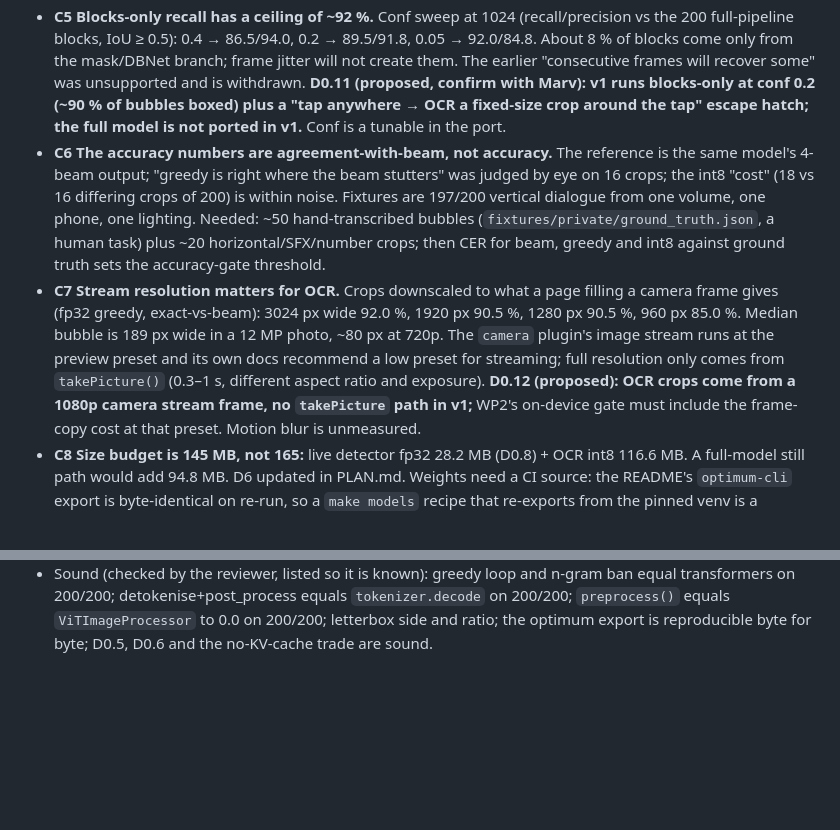
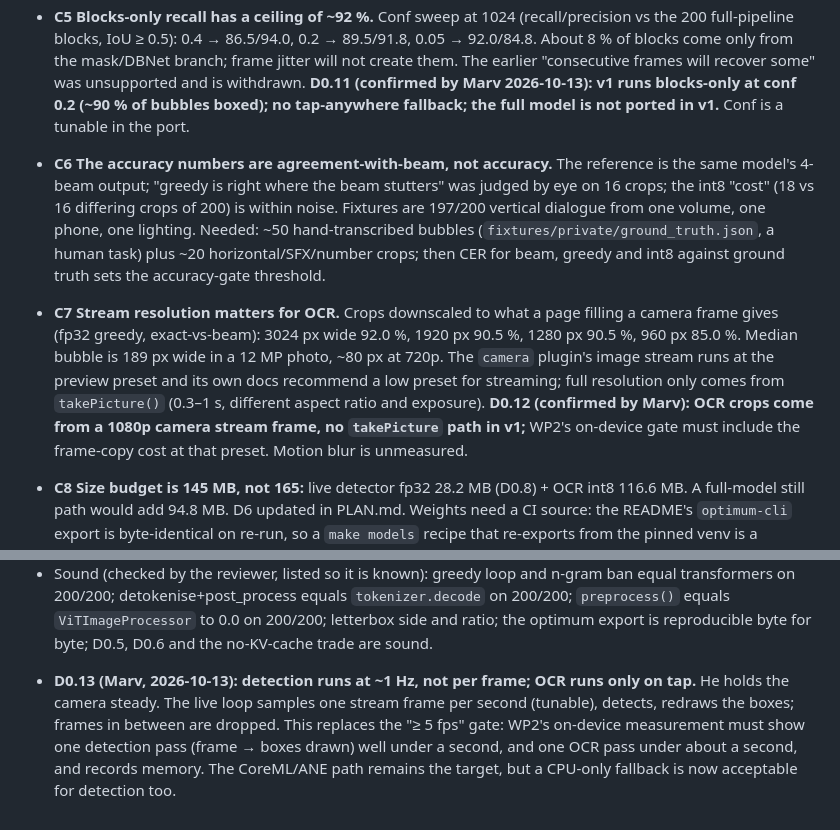
Before and after one commit to Onkyou/yomitanuki, a Markdown page: .claude/wp0/NOTES.md, 2 parts joined by grey strips. Rendered like a GitHub page; blank space fills up the shorter version.

Commit message:
Plan: D0.11/D0.12 confirmed, D0.13 detection at ~1 Hz, OCR on tap
Co-Authored-By: Claude Fable 5.1 <noreply@anthropic.com>

```diff
--- a/.claude/wp0/NOTES.md
+++ b/.claude/wp0/NOTES.md
@@ -124,9 +124,9 @@ Corrections to statements above. Where a correction changes a decision, the new
   200 full-pipeline blocks, IoU ≥ 0.5): 0.4 → 86.5/94.0, 0.2 → 89.5/91.8, 0.05 → 92.0/84.8. About 8 %
   of blocks come only from the mask/DBNet branch; frame jitter will not create them. The earlier
   "consecutive frames will recover some" was unsupported and is withdrawn.
-  **D0.11 (proposed, confirm with Marv): v1 runs blocks-only at conf 0.2 (~90 % of bubbles boxed)
-  plus a "tap anywhere → OCR a fixed-size crop around the tap" escape hatch; the full model is not
-  ported in v1.** Conf is a tunable in the port.
+  **D0.11 (confirmed by Marv 2026-10-13): v1 runs blocks-only at conf 0.2 (~90 % of bubbles
+  boxed); no tap-anywhere fallback; the full model is not ported in v1.** Conf is a tunable in the
+  port.
 - **C6 The accuracy numbers are agreement-with-beam, not accuracy.** The reference is the same
   model's 4-beam output; "greedy is right where the beam stutters" was judged by eye on 16 crops; the
   int8 "cost" (18 vs 16 differing crops of 200) is within noise. Fixtures are 197/200 vertical
@@ -138,7 +138,7 @@ Corrections to statements above. Where a correction changes a decision, the new
   85.0 %. Median bubble is 189 px wide in a 12 MP photo, ~80 px at 720p. The `camera` plugin's image
   stream runs at the preview preset and its own docs recommend a low preset for streaming; full
   resolution only comes from `takePicture()` (0.3–1 s, different aspect ratio and exposure).
-  **D0.12 (proposed): OCR crops come from a 1080p camera stream frame, no `takePicture` path in v1;**
+  **D0.12 (confirmed by Marv): OCR crops come from a 1080p camera stream frame, no `takePicture` path in v1;**
   WP2's on-device gate must include the frame-copy cost at that preset. Motion blur is unmeasured.
 - **C8 Size budget is 145 MB, not 165:** live detector fp32 28.2 MB (D0.8) + OCR int8 116.6 MB. A
   full-model still path would add 94.8 MB. D6 updated in PLAN.md. Weights need a CI source: the
@@ -176,3 +176,10 @@ Corrections to statements above. Where a correction changes a decision, the new
   transformers on 200/200; detokenise+post_process equals `tokenizer.decode` on 200/200;
   `preprocess()` equals `ViTImageProcessor` to 0.0 on 200/200; letterbox side and ratio; the
   optimum export is reproducible byte for byte; D0.5, D0.6 and the no-KV-cache trade are sound.
+
+- **D0.13 (Marv, 2026-10-13): detection runs at ~1 Hz, not per frame; OCR runs only on tap.** He
+  holds the camera steady. The live loop samples one stream frame per second (tunable), detects,
+  redraws the boxes; frames in between are dropped. This replaces the "≥ 5 fps" gate: WP2's
+  on-device measurement must show one detection pass (frame → boxes drawn) well under a second,
+  and one OCR pass under about a second, and records memory. The CoreML/ANE path remains the
+  target, but a CPU-only fallback is now acceptable for detection too.
```
Also changed, not shown: PLAN.md (+8 -7 lines).
